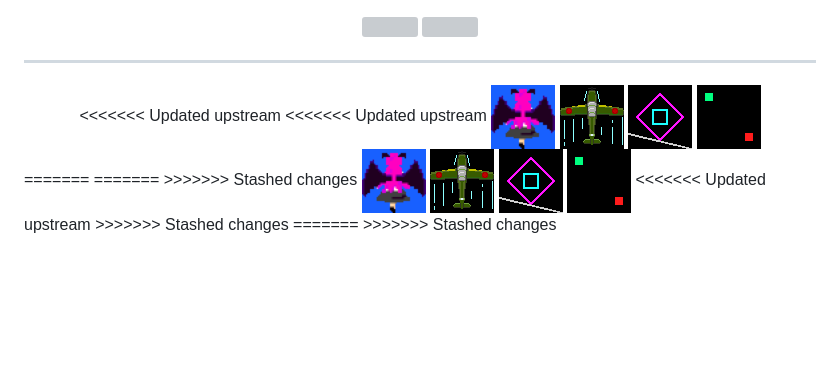
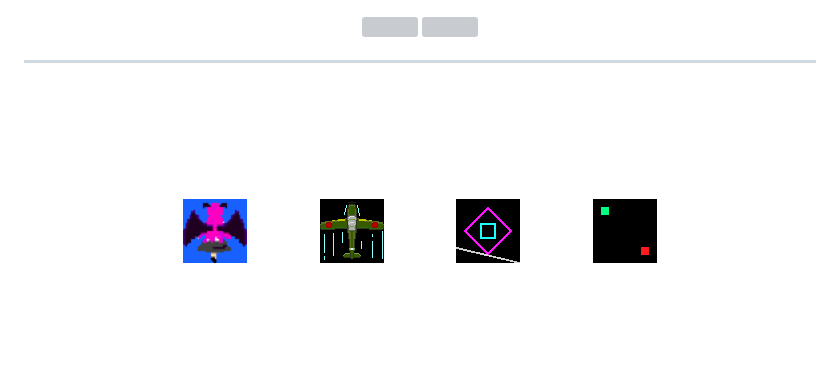
Before and after one commit to TomSuzuki/tomsuzuki, a Markdown page: README.md, the part around the change. Drawn GitHub-style; pictures changed too: img/margin.gif (added); blank space fills up the shorter version; grey boxes are pictures that could not be loaded.

Commit message:
margin

```diff
--- a/README.md
+++ b/README.md
@@ -8,23 +8,11 @@
 </div>
 <hr>
 <div align="center" style="margin: 1.5em;">
-<<<<<<< Updated upstream
-<<<<<<< Updated upstream
-  <img width="64px" style="margin: 1em;" src="./img/01.gif" />
-  <img width="64px" style="margin: 1em;" src="./img/02.gif" />
-  <img width="64px" style="margin: 1em;" src="./img/03.gif" />
-  <img width="64px" style="margin: 1em;" src="./img/04.gif" />
+  <img width="64px" src="./img/01.gif" />
+  <img width="64px" src="./img/margin.gif" />
+  <img width="64px" src="./img/02.gif" />
+  <img width="64px" src="./img/margin.gif" />
+  <img width="64px" src="./img/03.gif" />
+  <img width="64px" src="./img/margin.gif" />
+  <img width="64px" src="./img/04.gif" />
 </div>
-=======
-=======
->>>>>>> Stashed changes
-  <img width="64px" src="./img/01.gif" />
-  <img width="64px" src="./img/02.gif" />
-  <img width="64px" src="./img/03.gif" />
-  <img width="64px" src="./img/04.gif" />
-<<<<<<< Updated upstream
-</div>
->>>>>>> Stashed changes
-=======
-</div>
->>>>>>> Stashed changes
```
